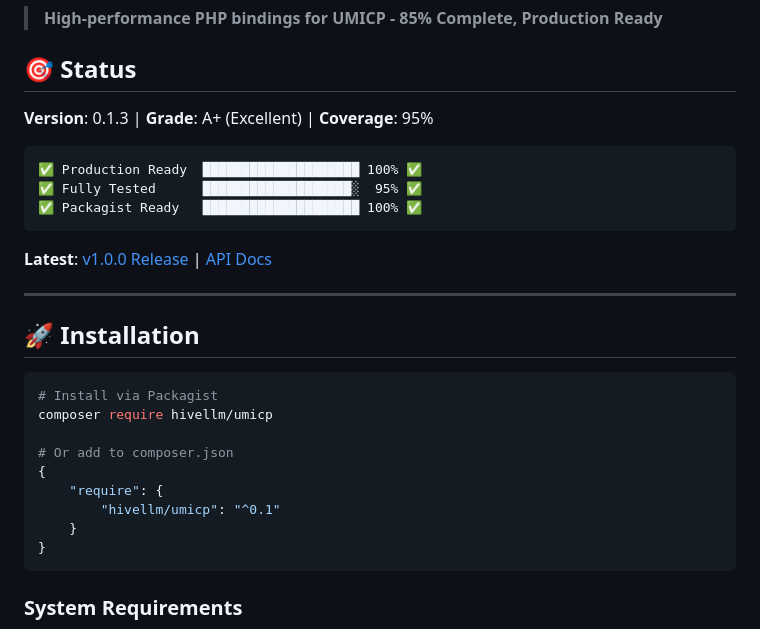
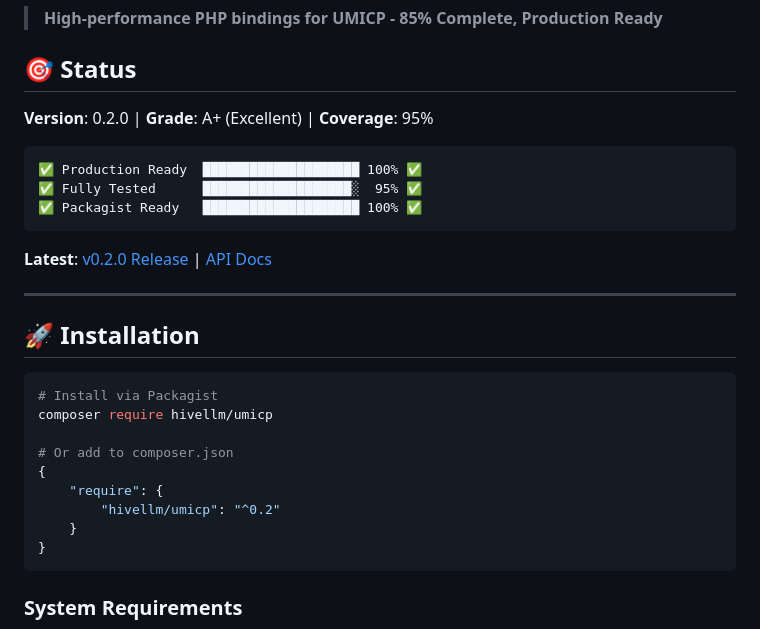
Before and after one commit to hivellm/umicp, a Markdown page: bindings/php/README.md, the part around the change. Drawn GitHub-style.

Commit message:
chore(php): prepare v0.2.0 release
- Updated version to 0.2.0 in README
- Added comprehensive CHANGELOG for v0.2.0
- Tool Discovery system fully implemented
- 115+ tests passing with 95% coverage
- Production ready for Packagist publication

````diff
--- a/bindings/php/README.md
+++ b/bindings/php/README.md
@@ -11,7 +11,7 @@
 
 ## 🎯 Status
 
-**Version**: 0.1.3 | **Grade**: A+ (Excellent) | **Coverage**: 95%
+**Version**: 0.2.0 | **Grade**: A+ (Excellent) | **Coverage**: 95%
 
 ```
 ✅ Production Ready  ████████████████████ 100% ✅
@@ -19,7 +19,7 @@
 ✅ Packagist Ready   ████████████████████ 100% ✅
 ```
 
-**Latest**: [v1.0.0 Release](docs/CHANGELOG.md) | [API Docs](docs/API_SPECIFICATION.md)
+**Latest**: [v0.2.0 Release](docs/CHANGELOG.md) | [API Docs](docs/API_SPECIFICATION.md)
 
 ---
 
@@ -32,7 +32,7 @@ composer require hivellm/umicp
 # Or add to composer.json
 {
     "require": {
-        "hivellm/umicp": "^0.1"
+        "hivellm/umicp": "^0.2"
     }
 }
 ```
````
Also changed, not shown: 1 other file.
